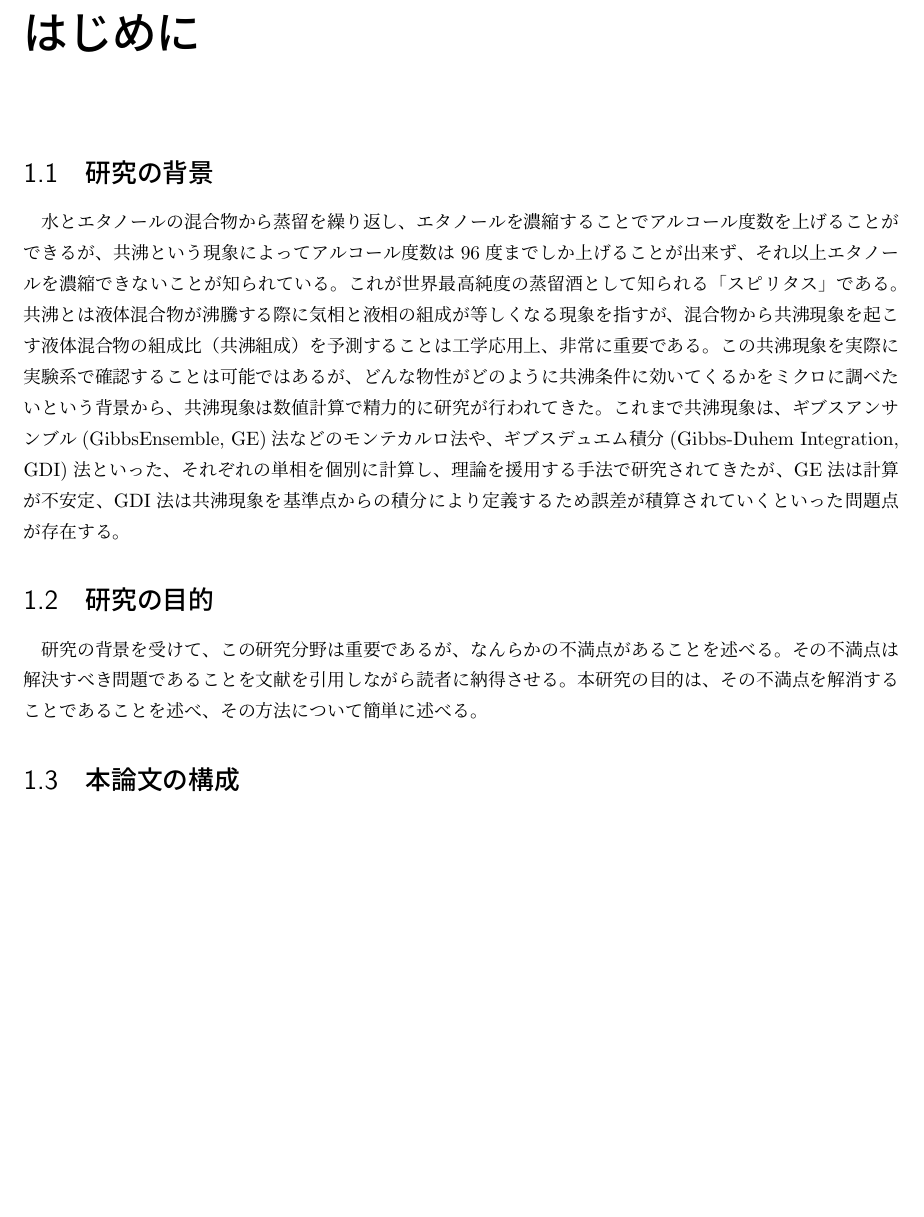
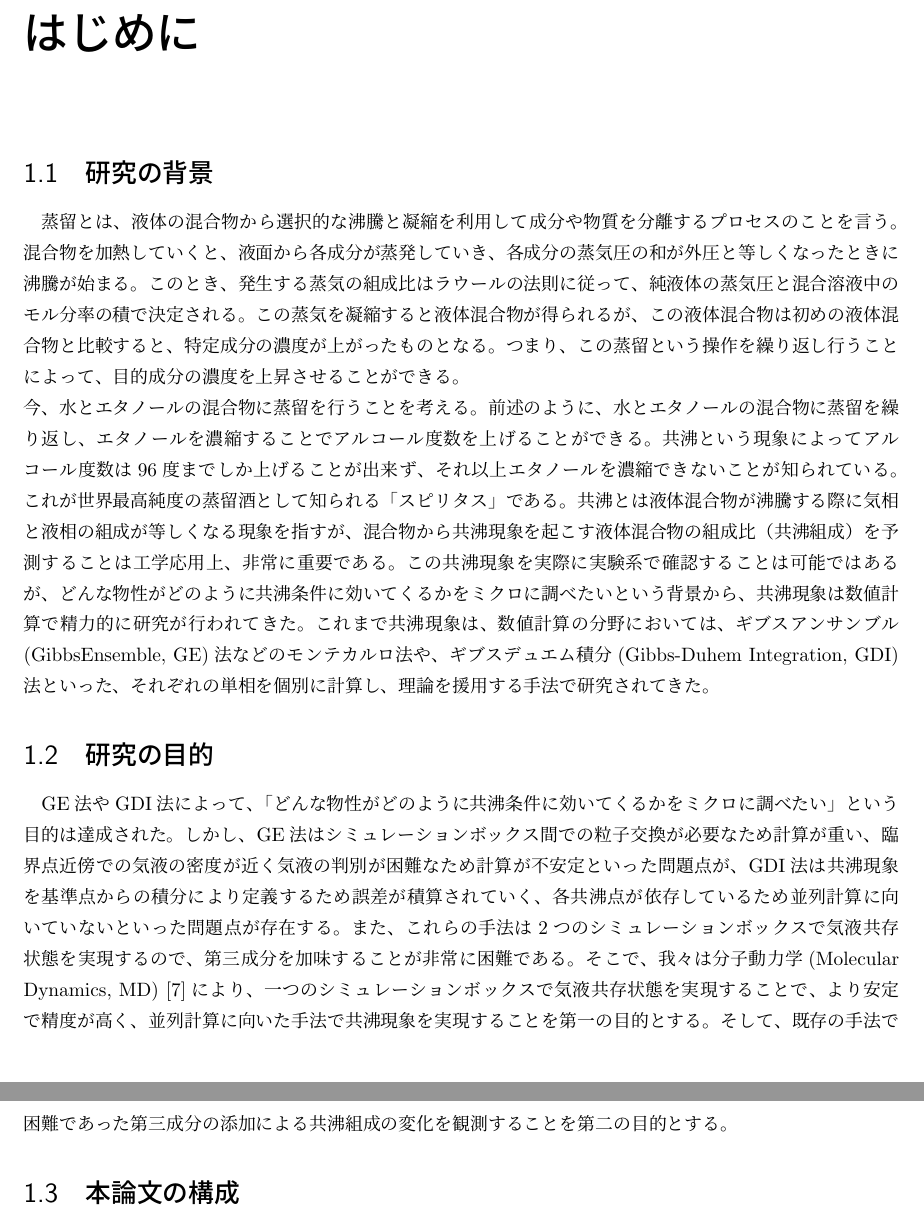
Before and after one commit to bwkw/master-thesis, a LaTeX thesis (thesis.tex): part of page 5 of 13 before the commit and two parts of pages 5 and 6 of 14 after it, the two joined at a grey line, cut so that both start at the same text, the shorter picture padded with empty space. Compiled offline with pLaTeX and dvipdfmx.

Commit message:
:sparkles: feat: 研究背景/目的の大枠記載

```diff
--- a/thesis.tex
+++ b/thesis.tex
@@ -46,11 +46,7 @@
 
 % 英文要旨
 \englishabstract{%
-Elephant eggs are so delicious. Elephant eggs are so delicious. Elephant eggs are so delicious. Elephant eggs are so delicious. Elephant eggs are so delicious. Elephant eggs are so delicious. Elephant eggs are so delicious.
-
-Elephant eggs are so delicious. Elephant eggs are so delicious. Elephant eggs are so delicious. Elephant eggs are so delicious. Elephant eggs are so delicious. Elephant eggs are so delicious. Elephant eggs are so delicious.
-
-Elephant eggs are so delicious. Elephant eggs are so delicious. Elephant eggs are so delicious. Elephant eggs are so delicious. Elephant eggs are so delicious. Elephant eggs are so delicious. Elephant eggs are so delicious.
+和文要旨整理し終わった後に書く
 }
 
 \begin{document}
@@ -65,12 +61,12 @@ Elephant eggs are so delicious. Elephant eggs are so delicious. Elephant eggs ar
 \pagenumbering{arabic}
 
 \section{研究の背景} \label{introduction:background}
-水とエタノールの混合物から蒸留を繰り返し、エタノールを濃縮することでアルコール度数を上げることができるが、共沸という現象によってアルコール度数は96度までしか上げることが出来ず、それ以上エタノールを濃縮できないことが知られている。これが世界最高純度の蒸留酒として知られる「スピリタス」である。共沸とは液体混合物が沸騰する際に気相と液相の組成が等しくなる現象を指すが、混合物から共沸現象を起こす液体混合物の組成比（共沸組成）を予測することは工学応用上、非常に重要である。この共沸現象を実際に実験系で確認することは可能ではあるが、どんな物性がどのように共沸条件に効いてくるかをミクロに調べたいという背景から、共沸現象は数値計算で精力的に研究が行われてきた。
-これまで共沸現象は、ギブスアンサンブル(GibbsEnsemble, GE)法などのモンテカルロ法や、ギブスデュエム積分(Gibbs-Duhem Integration, GDI)法といった、それぞれの単相を個別に計算し、理論を援用する手法で研究されてきたが、GE法は計算が不安定、GDI法は共沸現象を基準点からの積分により定義するため誤差が積算されていくといった問題点が存在する。
+蒸留とは、液体の混合物から選択的な沸騰と凝縮を利用して成分や物質を分離するプロセスのことを言う。混合物を加熱していくと、液面から各成分が蒸発していき、各成分の蒸気圧の和が外圧と等しくなったときに沸騰が始まる。このとき、発生する蒸気の組成比はラウールの法則に従って、純液体の蒸気圧と混合溶液中のモル分率の積で決定される。この蒸気を凝縮すると液体混合物が得られるが、この液体混合物は初めの液体混合物と比較すると、特定成分の濃度が上がったものとなる。つまり、この蒸留という操作を繰り返し行うことによって、目的成分の濃度を上昇させることができる。\\
+今、水とエタノールの混合物に蒸留を行うことを考える。前述のように、水とエタノールの混合物に蒸留を繰り返し、エタノールを濃縮することでアルコール度数を上げることができる。共沸という現象によってアルコール度数は96度までしか上げることが出来ず、それ以上エタノールを濃縮できないことが知られている。これが世界最高純度の蒸留酒として知られる「スピリタス」である。共沸とは液体混合物が沸騰する際に気相と液相の組成が等しくなる現象を指すが、混合物から共沸現象を起こす液体混合物の組成比（共沸組成）を予測することは工学応用上、非常に重要である。この共沸現象を実際に実験系で確認することは可能ではあるが、どんな物性がどのように共沸条件に効いてくるかをミクロに調べたいという背景から、共沸現象は数値計算で精力的に研究が行われてきた。
+これまで共沸現象は、数値計算の分野においては、ギブスアンサンブル(GibbsEnsemble, GE)法などのモンテカルロ法や、ギブスデュエム積分(Gibbs-Duhem Integration, GDI)法といった、それぞれの単相を個別に計算し、理論を援用する手法で研究されてきた。
 
 \section{研究の目的}
-
-研究の背景を受けて、この研究分野は重要であるが、なんらかの不満点があることを述べる。その不満点は解決すべき問題であることを文献を引用しながら読者に納得させる。本研究の目的は、その不満点を解消することであることを述べ、その方法について簡単に述べる。
+GE法やGDI法によって、「どんな物性がどのように共沸条件に効いてくるかをミクロに調べたい」という目的は達成された。しかし、GE法はシミュレーションボックス間での粒子交換が必要なため計算が重い、臨界点近傍での気液の密度が近く気液の判別が困難なため計算が不安定といった問題点が、GDI法は共沸現象を基準点からの積分により定義するため誤差が積算されていく、各共沸点が依存しているため並列計算に向いていないといった問題点が存在する。また、これらの手法は2つのシミュレーションボックスで気液共存状態を実現するので、第三成分を加味することが非常に困難である。そこで、我々は分子動力学(Molecular Dynamics, MD)\cite{molecular-dynamics}により、一つのシミュレーションボックスで気液共存状態を実現することで、より安定で精度が高く、並列計算に向いた手法で共沸現象を実現することを第一の目的とする。そして、既存の手法で困難であった第三成分の添加による共沸組成の変化を観測することを第二の目的とする。
 
 \section{本論文の構成}
 
```
